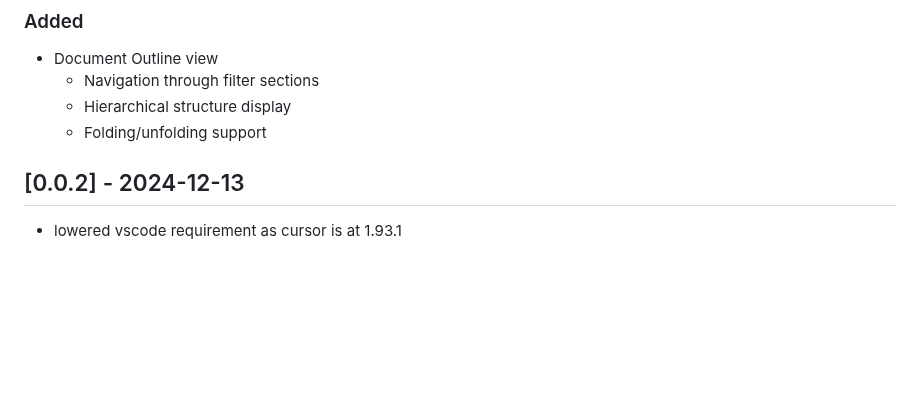
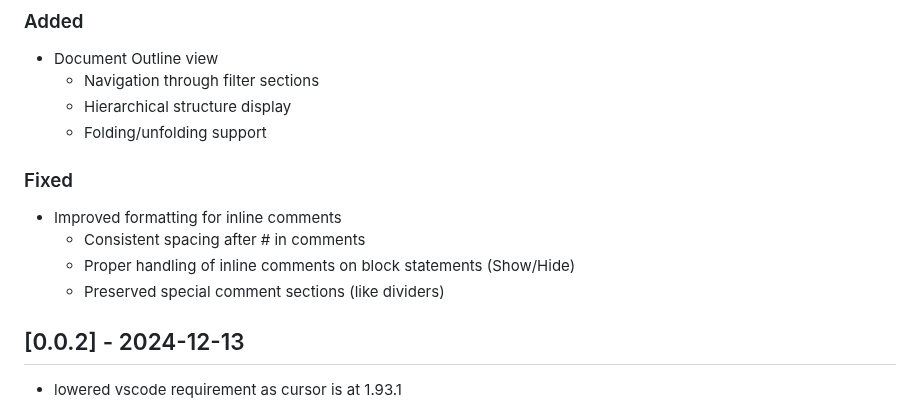
Before and after one commit to thmsndk/vscode.poe2-filter, a Markdown page: CHANGELOG.md, the part around the change. GitHub-like rendering; blank space fills up the shorter version.

```diff
--- a/CHANGELOG.md
+++ b/CHANGELOG.md
@@ -10,6 +10,13 @@ All notable changes to the "poe2-filter" extension will be documented in this fi
   - Navigation through filter sections
   - Hierarchical structure display
   - Folding/unfolding support
+
+### Fixed
+
+- Improved formatting for inline comments
+  - Consistent spacing after # in comments
+  - Proper handling of inline comments on block statements (Show/Hide)
+  - Preserved special comment sections (like dividers)
 
 ## [0.0.2] - 2024-12-13
 
```
Also changed, not shown: README.md (+12 -0 lines), images/formatting.gif (added), 3 other files.
